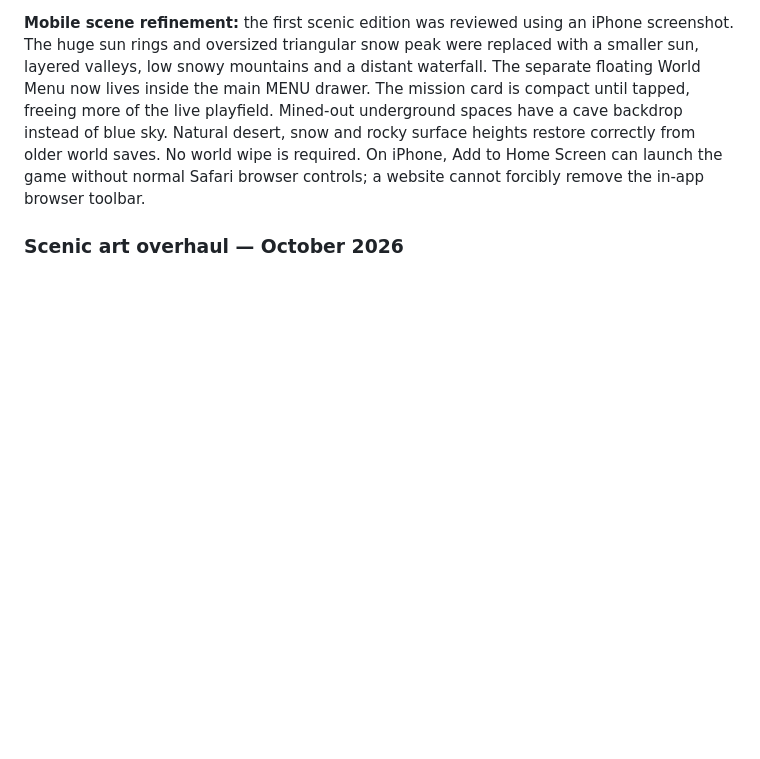
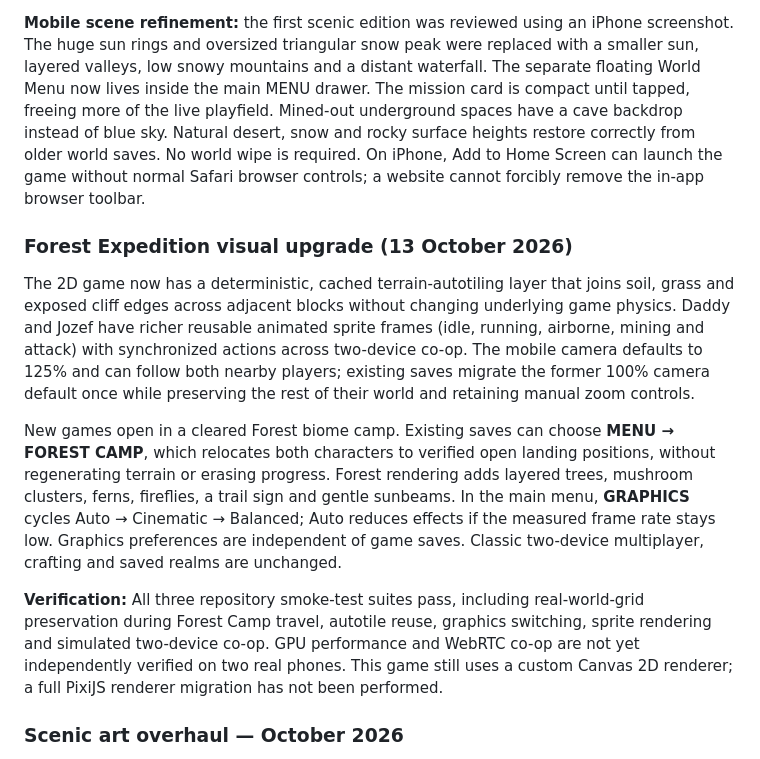
Before and after one commit to harbourviewcompany-create/jozefs-world, a Markdown page: README.md, the part around the change. Rendered like a GitHub page; blank space fills up the shorter version.

Commit message:
docs(block): describe new forest visuals, mobile presets and non-destructive camera/save migration

```diff
--- a/README.md
+++ b/README.md
@@ -80,6 +80,14 @@ The 2D game is built with Canvas and PeerJS. Real two-device WebRTC connections
 
 **Mobile scene refinement:** the first scenic edition was reviewed using an iPhone screenshot. The huge sun rings and oversized triangular snow peak were replaced with a smaller sun, layered valleys, low snowy mountains and a distant waterfall. The separate floating World Menu now lives inside the main MENU drawer. The mission card is compact until tapped, freeing more of the live playfield. Mined-out underground spaces have a cave backdrop instead of blue sky. Natural desert, snow and rocky surface heights restore correctly from older world saves. No world wipe is required. On iPhone, Add to Home Screen can launch the game without normal Safari browser controls; a website cannot forcibly remove the in-app browser toolbar.
 
+### Forest Expedition visual upgrade (13 October 2026)
+
+The 2D game now has a deterministic, cached terrain-autotiling layer that joins soil, grass and exposed cliff edges across adjacent blocks without changing underlying game physics. Daddy and Jozef have richer reusable animated sprite frames (idle, running, airborne, mining and attack) with synchronized actions across two-device co-op. The mobile camera defaults to 125% and can follow both nearby players; existing saves migrate the former 100% camera default once while preserving the rest of their world and retaining manual zoom controls.
+
+New games open in a cleared Forest biome camp. Existing saves can choose **MENU → FOREST CAMP**, which relocates both characters to verified open landing positions, without regenerating terrain or erasing progress. Forest rendering adds layered trees, mushroom clusters, ferns, fireflies, a trail sign and gentle sunbeams. In the main menu, **GRAPHICS** cycles Auto → Cinematic → Balanced; Auto reduces effects if the measured frame rate stays low. Graphics preferences are independent of game saves. Classic two-device multiplayer, crafting and saved realms are unchanged.
+
+**Verification:** All three repository smoke-test suites pass, including real-world-grid preservation during Forest Camp travel, autotile reuse, graphics switching, sprite rendering and simulated two-device co-op. GPU performance and WebRTC co-op are not yet independently verified on two real phones. This game still uses a custom Canvas 2D renderer; a full PixiJS renderer migration has not been performed.
+
 ### Scenic art overhaul — October 2026
 
 The playable Classic 2D game now uses a procedural cinematic voxel-art renderer, inspired by a vivid block-world expedition reference. **This is a live interactive game, not a screenshot or generated image.** Visual upgrades include textured grass, stone, wood, planks, ore and crystal blocks; layered parallax snowy mountains; a sun glow, clouds and a distant waterfall; flowers, reeds and warm cave torches; richer Daddy and Jozef characters with tools; multiple creature appearances; and ambient particles. Actual tiles remain destructible, placeable and saved.
```
